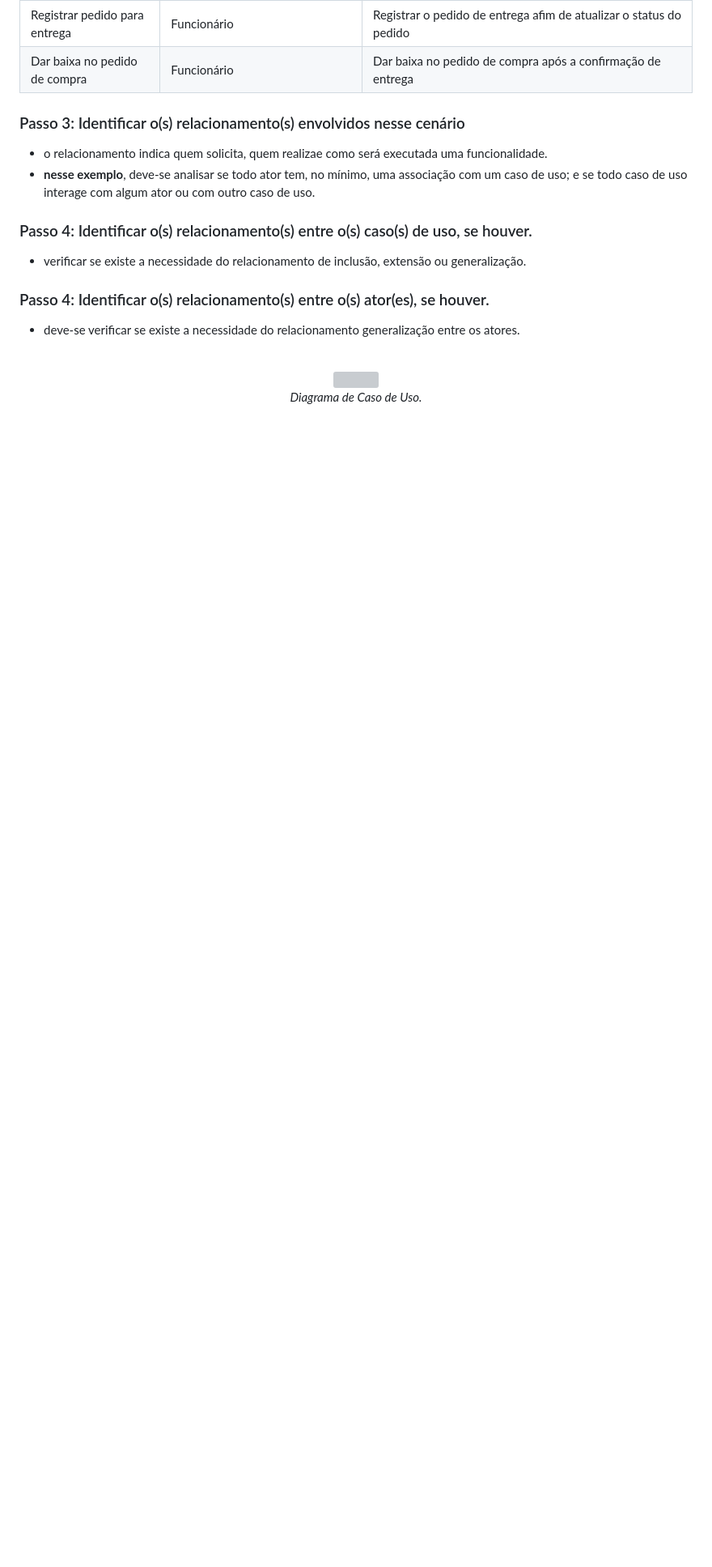
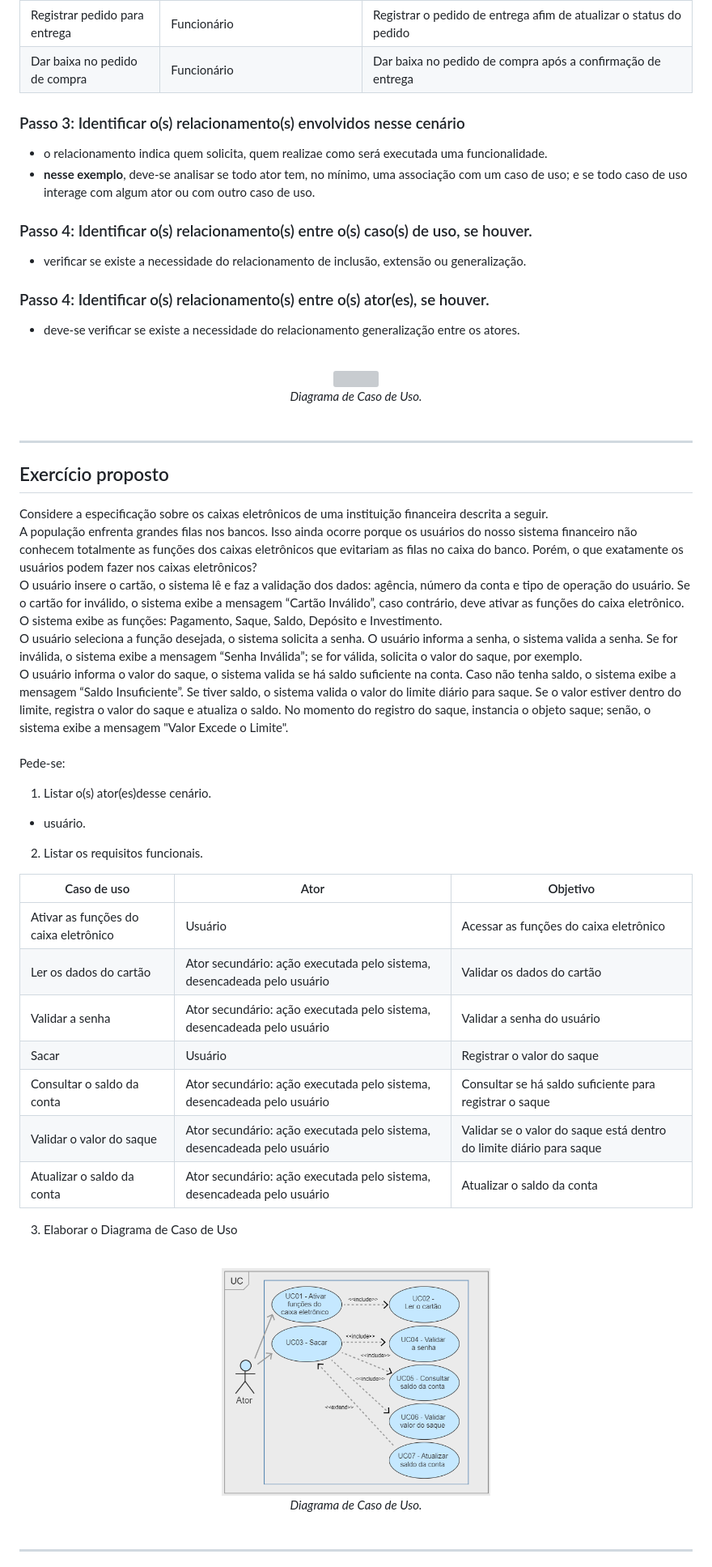
Before and after one commit to monicaquintal/fintech, a Markdown page: fase02/capitulo05.md, the part around the change printed below. Shown: that part at 81% size. GitHub-like rendering; pictures changed too: assets/imagens-fase02/dcu-exercicio.png (added); blank space fills up the shorter version; grey boxes are pictures that could not be loaded.

```diff
--- a/fase02/capitulo05.md
+++ b/fase02/capitulo05.md
@@ -314,3 +314,48 @@ Dar baixa no pedido de compra | Funcionário | Dar baixa no pedido de compra ap
 </div>
 
 <br>
+
+---
+
+## Exercício proposto
+
+Considere a especificação sobre os caixas eletrônicos de uma instituição financeira descrita a seguir.<br>
+A população enfrenta grandes filas nos bancos. Isso ainda ocorre porque os usuários do nosso sistema financeiro não conhecem totalmente as funções dos caixas eletrônicos que evitariam as filas no caixa do banco. Porém, o que exatamente os usuários podem fazer nos caixas eletrônicos?<br>
+O usuário insere o cartão, o sistema lê e faz a validação dos dados: agência, número da conta e tipo de operação do usuário. Se o cartão for inválido, o sistema exibe a mensagem “Cartão Inválido”, caso contrário, deve ativar as funções do caixa eletrônico. O sistema exibe as funções: Pagamento, Saque, Saldo, Depósito e Investimento.<br>
+O usuário seleciona a função desejada, o sistema solicita a senha. O usuário informa a senha, o sistema valida a senha. Se for inválida, o sistema exibe a mensagem “Senha Inválida”; se for válida, solicita o valor do saque, por exemplo.<br>
+O usuário informa o valor do saque, o sistema valida se há saldo suficiente na conta. Caso não tenha saldo, o sistema exibe a mensagem “Saldo Insuficiente”. Se tiver saldo, o sistema valida o valor do limite diário para saque. Se o valor estiver dentro do limite, registra o valor do saque e atualiza o saldo. No momento do registro do saque, instancia o objeto saque; senão, o sistema exibe a mensagem "Valor Excede o Limite".<br>
+<br>
+Pede-se:
+
+1. Listar o(s) ator(es)desse cenário.
+
+- usuário.
+
+2. Listar os requisitos funcionais.
+
+<div align="center">
+
+Caso de uso | Ator | Objetivo
+-----------|-------|------------
+Ativar as funções do caixa eletrônico | Usuário | Acessar as funções do caixa eletrônico
+Ler os dados do cartão | Ator secundário: ação executada pelo sistema, desencadeada pelo usuário | Validar os dados do cartão
+Validar a senha | Ator secundário: ação executada pelo sistema, desencadeada pelo usuário | Validar a senha do usuário
+Sacar | Usuário | Registrar o valor do saque
+Consultar o saldo da conta | Ator secundário: ação executada pelo sistema, desencadeada pelo usuário | Consultar se há saldo suficiente para registrar o saque
+Validar o valor do saque | Ator secundário: ação executada pelo sistema, desencadeada pelo usuário | Validar se o valor do saque está dentro do limite diário para saque
+Atualizar o saldo da conta | Ator secundário: ação executada pelo sistema, desencadeada pelo usuário | Atualizar o saldo da conta
+
+</div>
+
+3. Elaborar o Diagrama de Caso de Uso
+
+<br>
+<div align="center">
+<img src="../assets/imagens-fase02/dcu-exercicio.png" width="40%"><br>
+<em>Diagrama de Caso de Uso.</em>
+</div>
+
+<br>
+
+---
+
```
Also changed, not shown: other parts of fase02/capitulo05.md (+21 -1 lines), fase02/capitulo06.md (added, +10 -0 lines), readme.md (+2 -2 lines).
